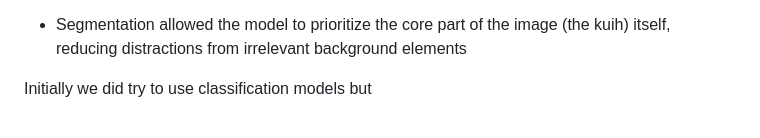
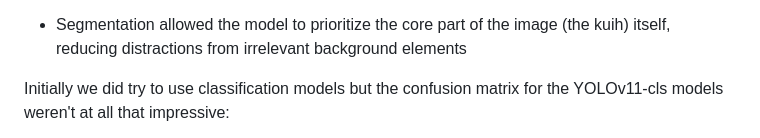
Before and after one commit to chong-yao/naic, a Markdown page: README.md, the part around one of its changes. GitHub-like rendering.

```diff
--- a/README.md
+++ b/README.md
@@ -80,5 +80,5 @@ For the CNN model:
 
 - Segmentation allowed the model to prioritize the core part of the image (the kuih) itself, reducing distractions from irrelevant background elements
 
-Initially we did try to use classification models but
+Initially we did try to use classification models but the confusion matrix for the YOLOv11-cls models weren't at all that impressive:
 
```
Also changed, not shown: other parts of README.md (+1 -1 lines).
